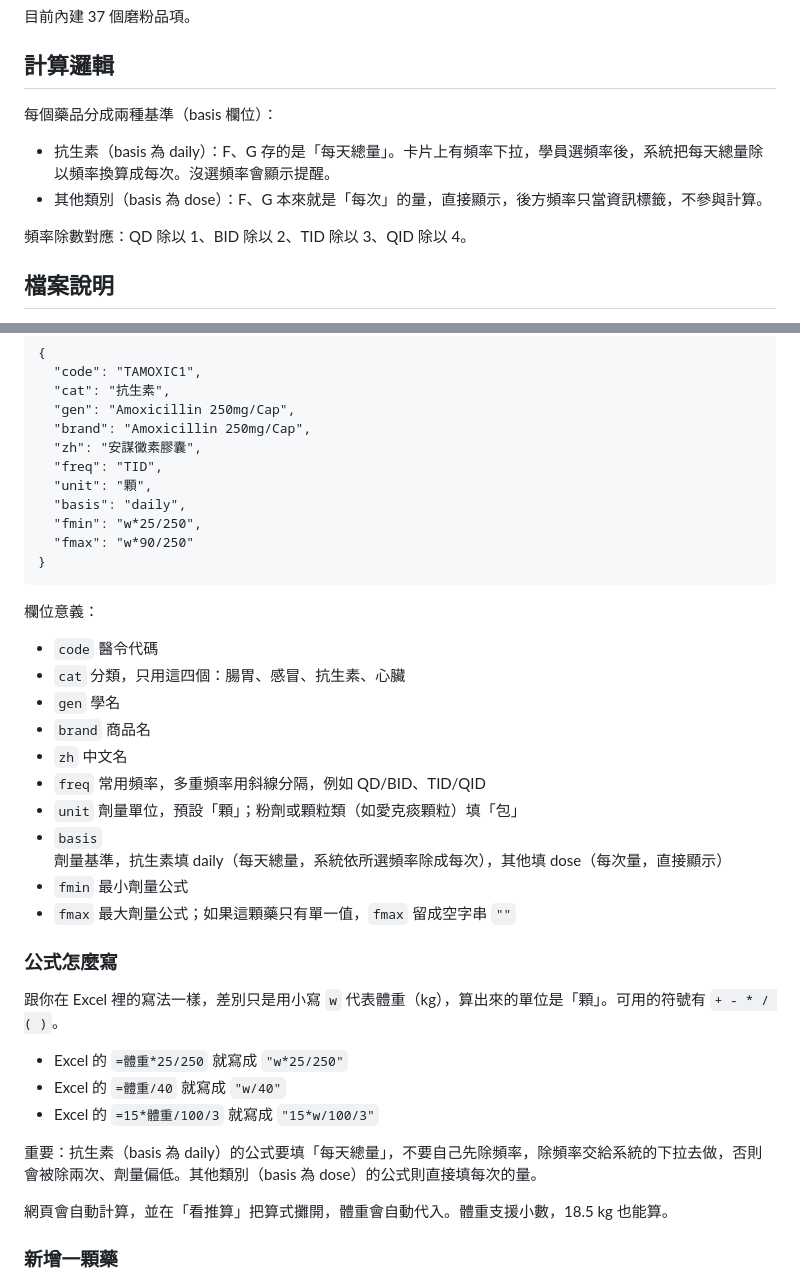
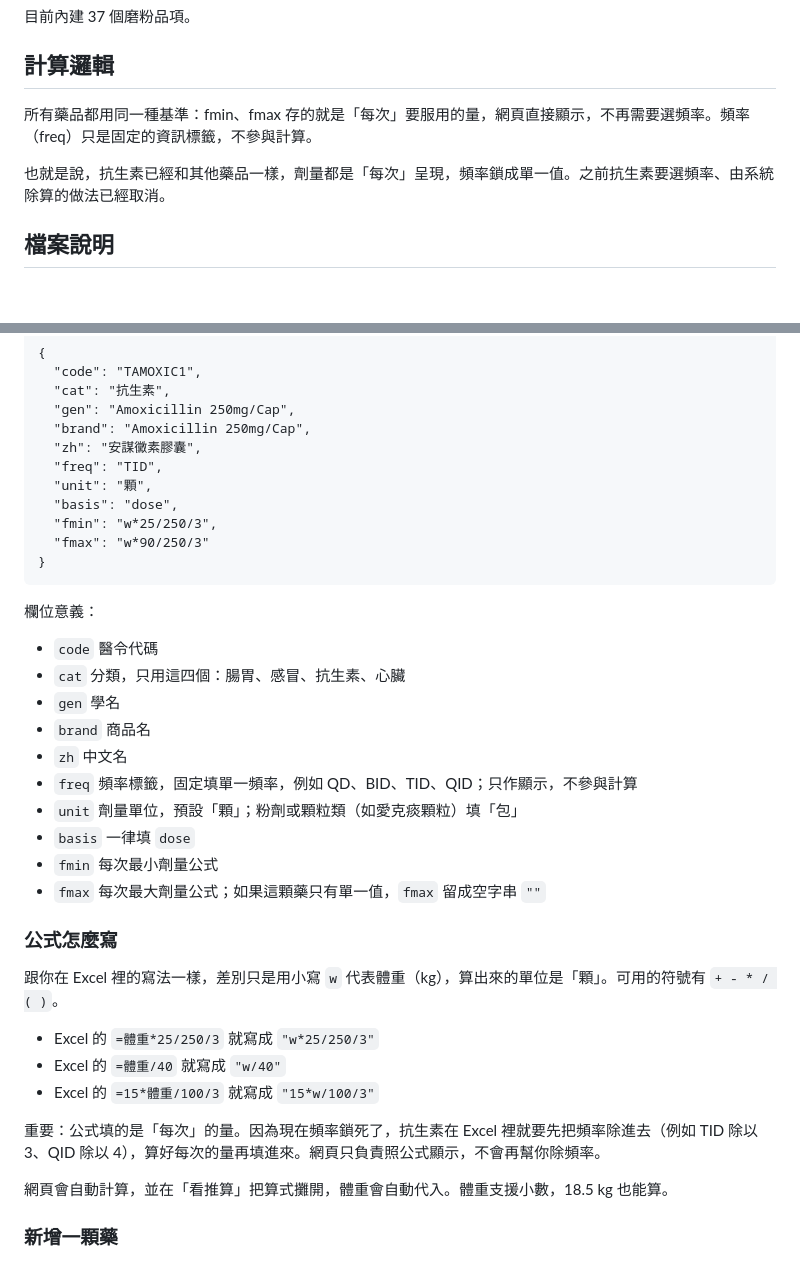
Before and after one commit to Wenwen20260622/pediamedcal, a Markdown page: README.md, 2 parts joined by grey strips. GitHub-like rendering; blank space fills up the shorter version.

````diff
--- a/README.md
+++ b/README.md
@@ -6,12 +6,9 @@
 
 ## 計算邏輯
 
-每個藥品分成兩種基準（basis 欄位）：
+所有藥品都用同一種基準：fmin、fmax 存的就是「每次」要服用的量，網頁直接顯示，不再需要選頻率。頻率（freq）只是固定的資訊標籤，不參與計算。
 
-- 抗生素（basis 為 daily）：F、G 存的是「每天總量」。卡片上有頻率下拉，學員選頻率後，系統把每天總量除以頻率換算成每次。沒選頻率會顯示提醒。
-- 其他類別（basis 為 dose）：F、G 本來就是「每次」的量，直接顯示，後方頻率只當資訊標籤，不參與計算。
-
-頻率除數對應：QD 除以 1、BID 除以 2、TID 除以 3、QID 除以 4。
+也就是說，抗生素已經和其他藥品一樣，劑量都是「每次」呈現，頻率鎖成單一值。之前抗生素要選頻率、由系統除算的做法已經取消。
 
 ## 檔案說明
 
@@ -32,9 +29,9 @@
   "zh": "安謀黴素膠囊",
   "freq": "TID",
   "unit": "顆",
-  "basis": "daily",
-  "fmin": "w*25/250",
-  "fmax": "w*90/250"
+  "basis": "dose",
+  "fmin": "w*25/250/3",
+  "fmax": "w*90/250/3"
 }
 ```
 
@@ -45,21 +42,21 @@
 - `gen` 學名
 - `brand` 商品名
 - `zh` 中文名
-- `freq` 常用頻率，多重頻率用斜線分隔，例如 QD/BID、TID/QID
+- `freq` 頻率標籤，固定填單一頻率，例如 QD、BID、TID、QID；只作顯示，不參與計算
 - `unit` 劑量單位，預設「顆」；粉劑或顆粒類（如愛克痰顆粒）填「包」
-- `basis` 劑量基準，抗生素填 daily（每天總量，系統依所選頻率除成每次），其他填 dose（每次量，直接顯示）
-- `fmin` 最小劑量公式
-- `fmax` 最大劑量公式；如果這顆藥只有單一值，`fmax` 留成空字串 `""`
+- `basis` 一律填 `dose`
+- `fmin` 每次最小劑量公式
+- `fmax` 每次最大劑量公式；如果這顆藥只有單一值，`fmax` 留成空字串 `""`
 
 ### 公式怎麼寫
 
 跟你在 Excel 裡的寫法一樣，差別只是用小寫 `w` 代表體重（kg），算出來的單位是「顆」。可用的符號有 `+ - * / ( )`。
 
-- Excel 的 `=體重*25/250` 就寫成 `"w*25/250"`
+- Excel 的 `=體重*25/250/3` 就寫成 `"w*25/250/3"`
 - Excel 的 `=體重/40` 就寫成 `"w/40"`
 - Excel 的 `=15*體重/100/3` 就寫成 `"15*w/100/3"`
 
-重要：抗生素（basis 為 daily）的公式要填「每天總量」，不要自己先除頻率，除頻率交給系統的下拉去做，否則會被除兩次、劑量偏低。其他類別（basis 為 dose）的公式則直接填每次的量。
+重要：公式填的是「每次」的量。因為現在頻率鎖死了，抗生素在 Excel 裡就要先把頻率除進去（例如 TID 除以 3、QID 除以 4），算好每次的量再填進來。網頁只負責照公式顯示，不會再幫你除頻率。
 
 網頁會自動計算，並在「看推算」把算式攤開，體重會自動代入。體重支援小數，18.5 kg 也能算。
 
````
